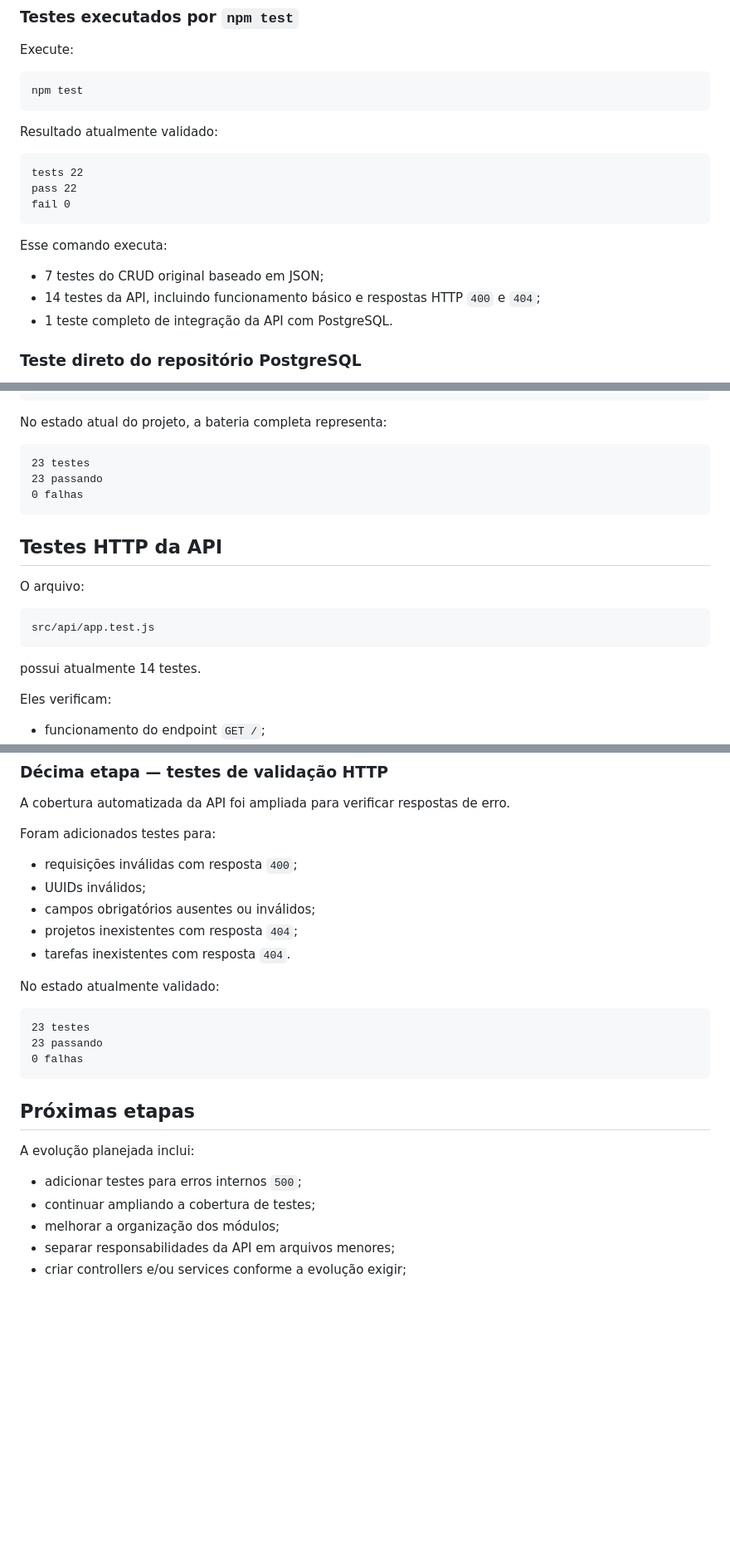
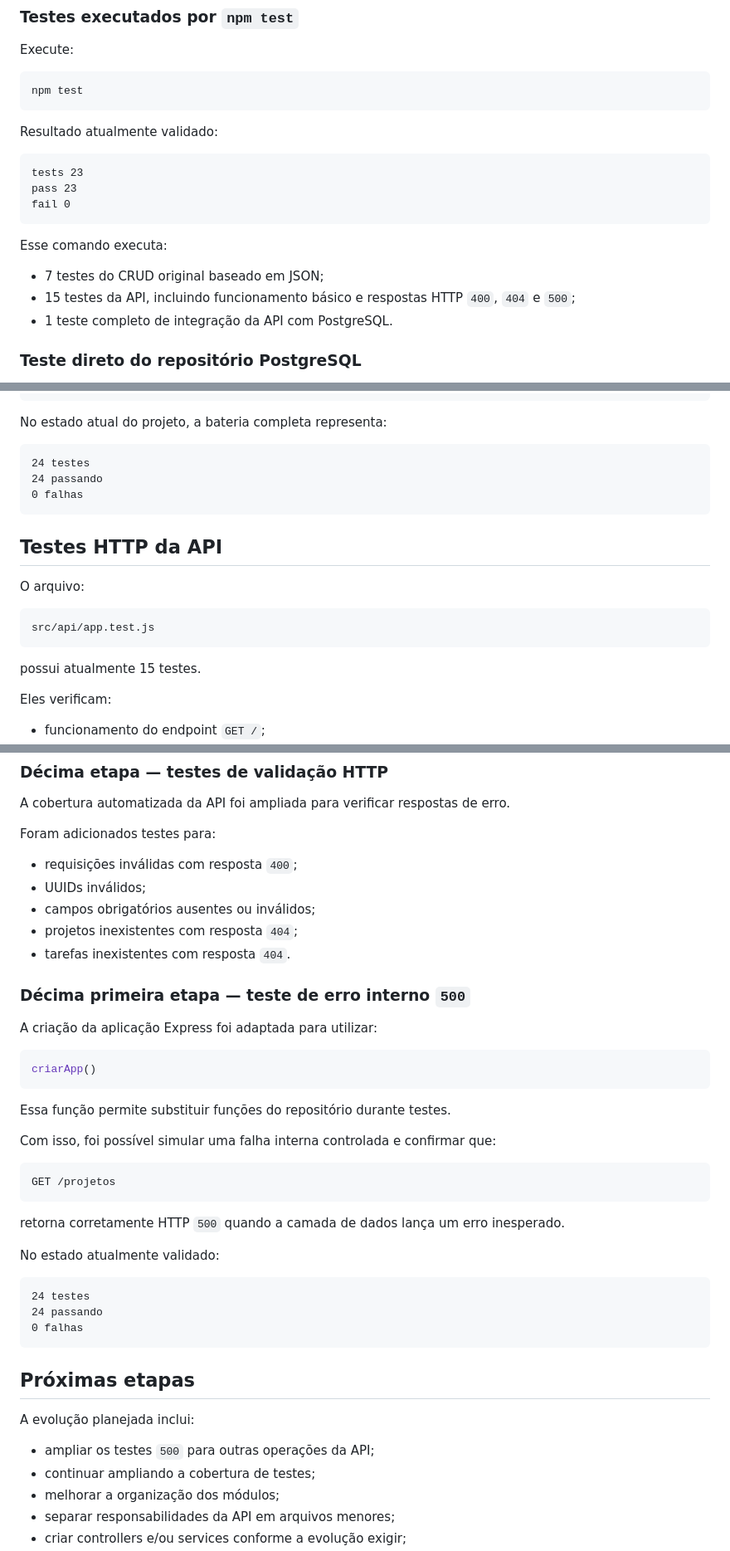
Before and after one commit to warleyredessociais2-rgb/OrganizaAI, a Markdown page: README.md, 3 parts joined by grey strips. Shown at 83% size. Drawn GitHub-style; blank space fills up the shorter version.

````diff
--- a/README.md
+++ b/README.md
@@ -313,15 +338,15 @@ npm test
 Resultado atualmente validado:
 
 ```text
-tests 22
-pass 22
+tests 23
+pass 23
 fail 0
 ```
 
 Esse comando executa:
 
 - 7 testes do CRUD original baseado em JSON;
-- 14 testes da API, incluindo funcionamento básico e respostas HTTP `400` e `404`;
+- 15 testes da API, incluindo funcionamento básico e respostas HTTP `400`, `404` e `500`;
 - 1 teste completo de integração da API com PostgreSQL.
 
 ### Teste direto do repositório PostgreSQL
@@ -361,8 +386,8 @@ npm run test:banco
 No estado atual do projeto, a bateria completa representa:
 
 ```text
-23 testes
-23 passando
+24 testes
+24 passando
 0 falhas
 ```
 
@@ -374,7 +399,7 @@ O arquivo:
 src/api/app.test.js
 ```
 
-possui atualmente 14 testes.
+possui atualmente 15 testes.
 
 Eles verificam:
 
@@ -679,11 +743,29 @@ Foram adicionados testes para:
 - projetos inexistentes com resposta `404`;
 - tarefas inexistentes com resposta `404`.
 
+### Décima primeira etapa — teste de erro interno `500`
+
+A criação da aplicação Express foi adaptada para utilizar:
+
+```javascript
+criarApp()
+```
+
+Essa função permite substituir funções do repositório durante testes.
+
+Com isso, foi possível simular uma falha interna controlada e confirmar que:
+
+```http
+GET /projetos
+```
+
+retorna corretamente HTTP `500` quando a camada de dados lança um erro inesperado.
+
 No estado atualmente validado:
 
 ```text
-23 testes
-23 passando
+24 testes
+24 passando
 0 falhas
 ```
 
@@ -691,7 +773,7 @@ No estado atualmente validado:
 
 A evolução planejada inclui:
 
-- adicionar testes para erros internos `500`;
+- ampliar os testes `500` para outras operações da API;
 - continuar ampliando a cobertura de testes;
 - melhorar a organização dos módulos;
 - separar responsabilidades da API em arquivos menores;
````
Also changed, not shown: other parts of README.md (+72 -8 lines).
